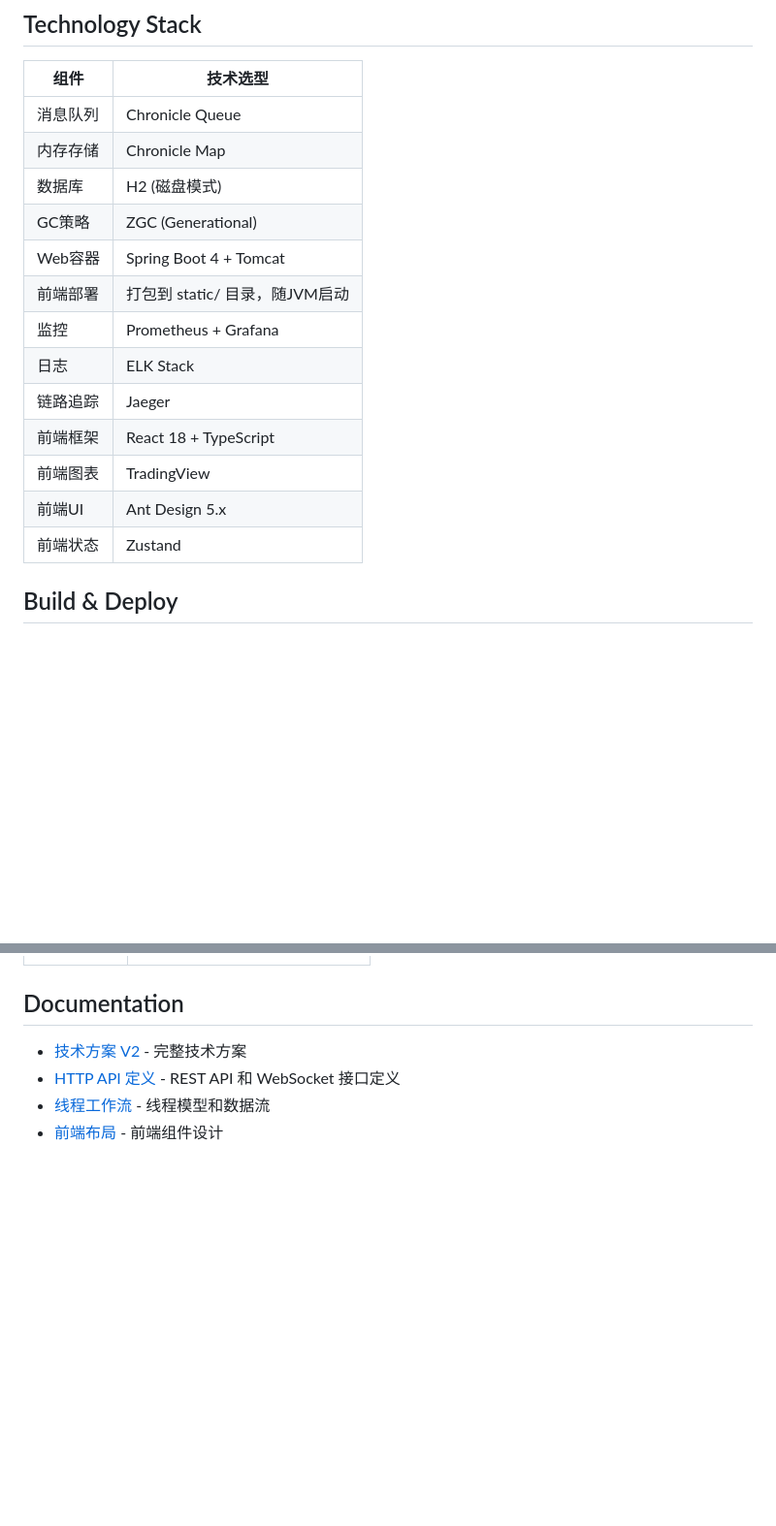
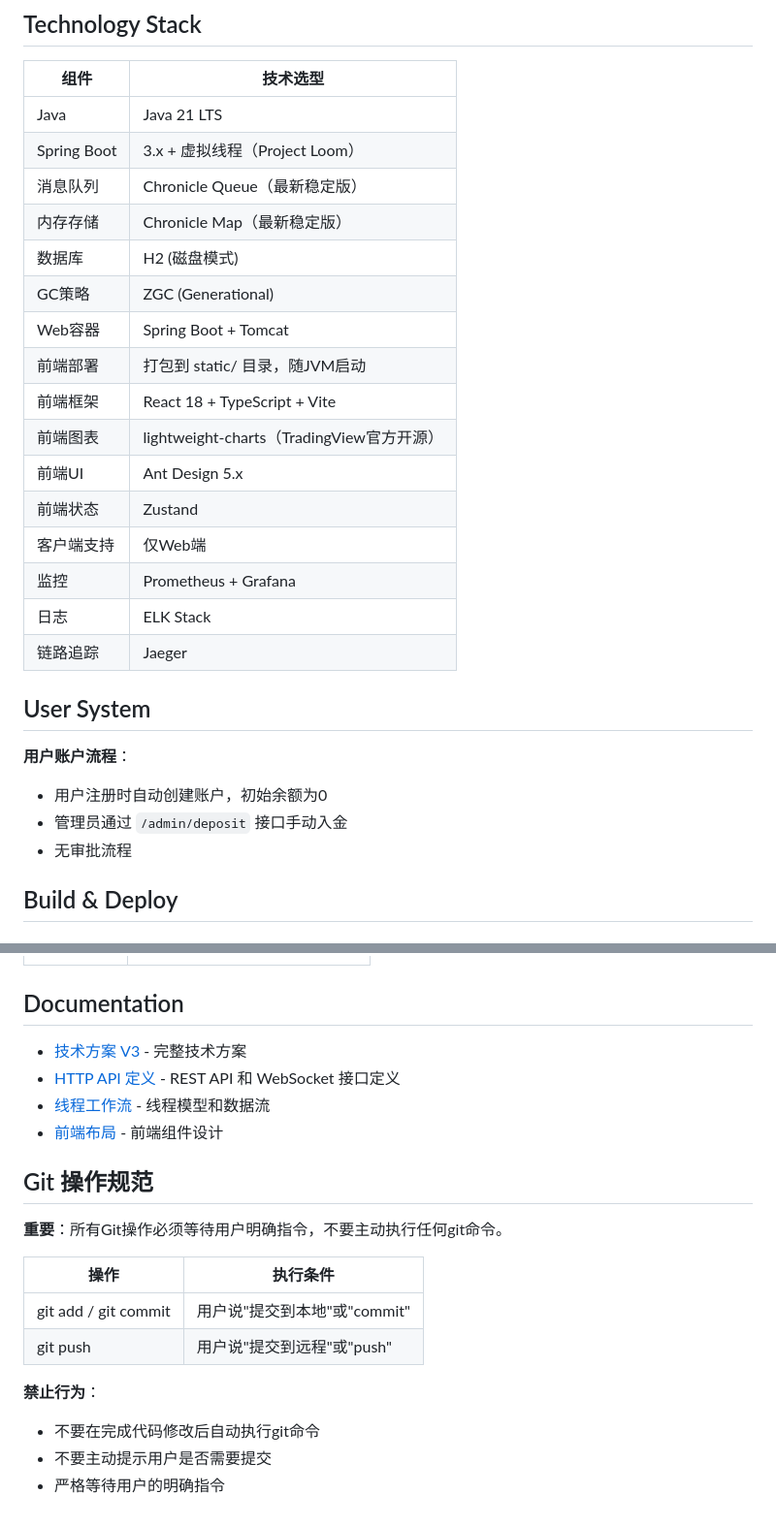
Before and after one commit to tylmcy/hft, a Markdown page: CLAUDE.md, 2 parts joined by grey strips. Shown at 97% size. GitHub-like rendering; blank space fills up the shorter version.

```diff
--- a/CLAUDE.md
+++ b/CLAUDE.md
@@ -204,19 +204,29 @@ OrderBook 状态存储在 `orderbook.dat` Chronicle Map，JVM重启后自动恢
 
 | 组件 | 技术选型 |
 |------|---------|
-| 消息队列 | Chronicle Queue |
-| 内存存储 | Chronicle Map |
+| Java | Java 21 LTS |
+| Spring Boot | 3.x + 虚拟线程（Project Loom） |
+| 消息队列 | Chronicle Queue（最新稳定版） |
+| 内存存储 | Chronicle Map（最新稳定版） |
 | 数据库 | H2 (磁盘模式) |
 | GC策略 | ZGC (Generational) |
-| Web容器 | Spring Boot 4 + Tomcat |
+| Web容器 | Spring Boot + Tomcat |
 | 前端部署 | 打包到 static/ 目录，随JVM启动 |
+| 前端框架 | React 18 + TypeScript + Vite |
+| 前端图表 | lightweight-charts（TradingView官方开源） |
+| 前端UI | Ant Design 5.x |
+| 前端状态 | Zustand |
+| 客户端支持 | 仅Web端 |
 | 监控 | Prometheus + Grafana |
 | 日志 | ELK Stack |
 | 链路追踪 | Jaeger |
-| 前端框架 | React 18 + TypeScript |
-| 前端图表 | TradingView |
-| 前端UI | Ant Design 5.x |
-| 前端状态 | Zustand |
+
+## User System
+
+**用户账户流程**：
+- 用户注册时自动创建账户，初始余额为0
+- 管理员通过 `/admin/deposit` 接口手动入金
+- 无审批流程
 
 ## Build & Deploy
 
@@ -258,7 +268,21 @@ java -Xms10g -Xmx10g -XX:+UseZGC -jar target/hft-trading.jar
 
 ## Documentation
 
-- [技术方案 V2](docs/technical-solution-V2.md) - 完整技术方案
+- [技术方案 V3](docs/technical-solution-V3.md) - 完整技术方案
 - [HTTP API 定义](docs/http-api-definition.html) - REST API 和 WebSocket 接口定义
 - [线程工作流](docs/thread-workflow.html) - 线程模型和数据流
 - [前端布局](docs/frontend-layout.html) - 前端组件设计
+
+## Git 操作规范
+
+**重要**：所有Git操作必须等待用户明确指令，不要主动执行任何git命令。
+
+| 操作 | 执行条件 |
+|------|---------|
+| git add / git commit | 用户说"提交到本地"或"commit" |
+| git push | 用户说"提交到远程"或"push" |
+
+**禁止行为**：
+- 不要在完成代码修改后自动执行git命令
+- 不要主动提示用户是否需要提交
+- 严格等待用户的明确指令
```
Also changed, not shown: docs/technical-solution-V3.md (+27 -3 lines).
